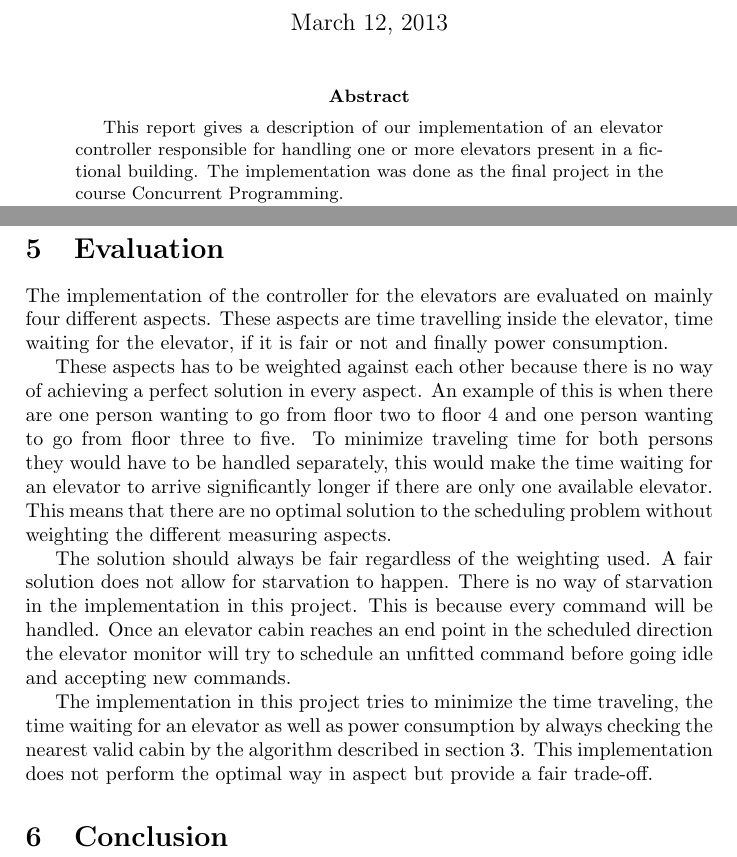
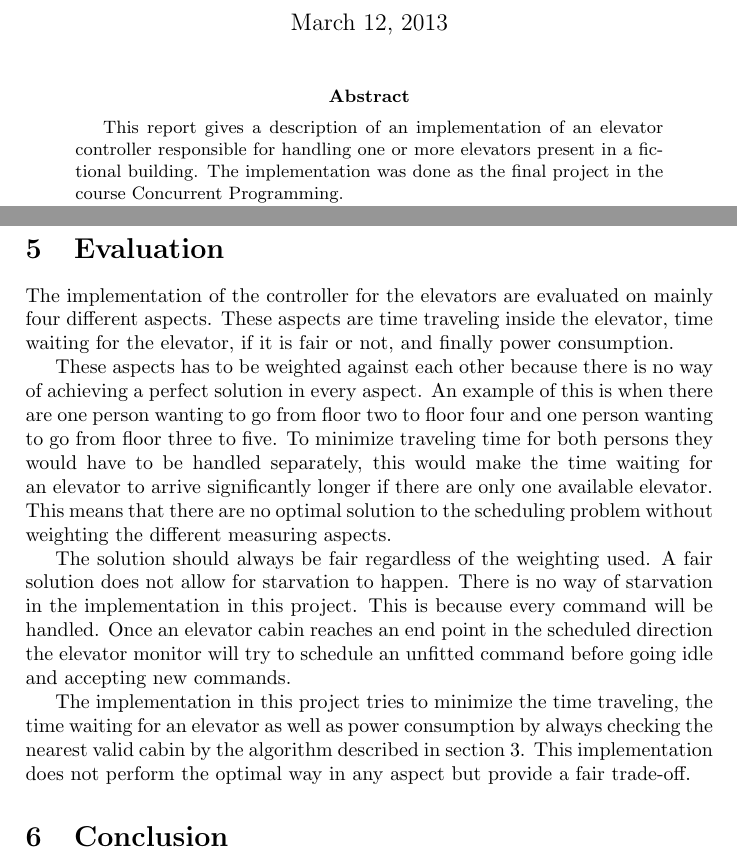
Before and after one commit to kalleand/elevator, a LaTeX paper (report/elevator_report.tex): two parts of pages 1 and 4 of 4, joined at a grey line, cut so that both start at the same text. Compiled offline with pdfLaTeX.

Commit message:
Small changes in the text.

```diff
--- a/report/elevator_report.tex
+++ b/report/elevator_report.tex
@@ -11,7 +11,7 @@
 \maketitle
 
 \begin{abstract}
-This report gives a description of our implementation of an elevator controller responsible for handling one or more elevators present in a fictional building. The implementation was done as the final project in the course Concurrent Programming.
+This report gives a description of an implementation of an elevator controller responsible for handling one or more elevators present in a fictional building. The implementation was done as the final project in the course Concurrent Programming.
 
 In the controller, we try achieve a good balance between waiting time and traveling time.
 \end{abstract}
@@ -72,13 +72,13 @@ When the elevator is handling a new button press, it also tries to get requests
 
 \section{Evaluation}
 \label{sec:eval}
-The implementation of the controller for the elevators are evaluated on mainly four different aspects. These aspects are time travelling inside the elevator, time waiting for the elevator, if it is fair or not and finally power consumption.
+The implementation of the controller for the elevators are evaluated on mainly four different aspects. These aspects are time traveling inside the elevator, time waiting for the elevator, if it is fair or not, and finally power consumption.
 
-These aspects has to be weighted against each other because there is no way of achieving a perfect solution in every aspect. An example of this is when there are one person wanting to go from floor two to floor 4 and one person wanting to go from floor three to five. To minimize traveling time for both persons they would have to be handled separately, this would make the time waiting for an elevator to arrive significantly longer if there are only one available elevator. This means that there are no optimal solution to the scheduling problem without weighting the different measuring aspects.
+These aspects has to be weighted against each other because there is no way of achieving a perfect solution in every aspect. An example of this is when there are one person wanting to go from floor two to floor four and one person wanting to go from floor three to five. To minimize traveling time for both persons they would have to be handled separately, this would make the time waiting for an elevator to arrive significantly longer if there are only one available elevator. This means that there are no optimal solution to the scheduling problem without weighting the different measuring aspects.
 
 The solution should always be fair regardless of the weighting used. A fair solution does not allow for starvation to happen. There is no way of starvation in the implementation in this project. This is because every command will be handled. Once an elevator cabin reaches an end point in the scheduled direction the elevator monitor will try to schedule an unfitted command before going idle and accepting new commands.
 
-The implementation in this project tries to minimize the time traveling, the time waiting for an elevator as well as power consumption by always checking the nearest valid cabin by the algorithm described in section \ref{sec:scheduling}. This implementation does not perform the optimal way in aspect but provide a fair trade-off.
+The implementation in this project tries to minimize the time traveling, the time waiting for an elevator as well as power consumption by always checking the nearest valid cabin by the algorithm described in section \ref{sec:scheduling}. This implementation does not perform the optimal way in any aspect but provide a fair trade-off.
 
 \section{Conclusion}
 \label{sec:conclusion}
```
